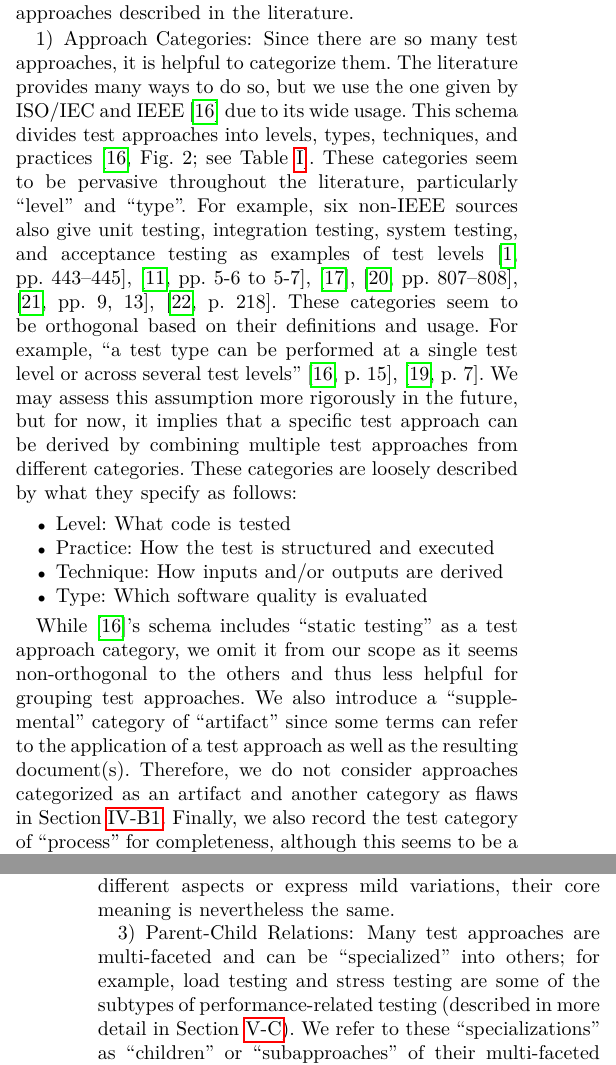
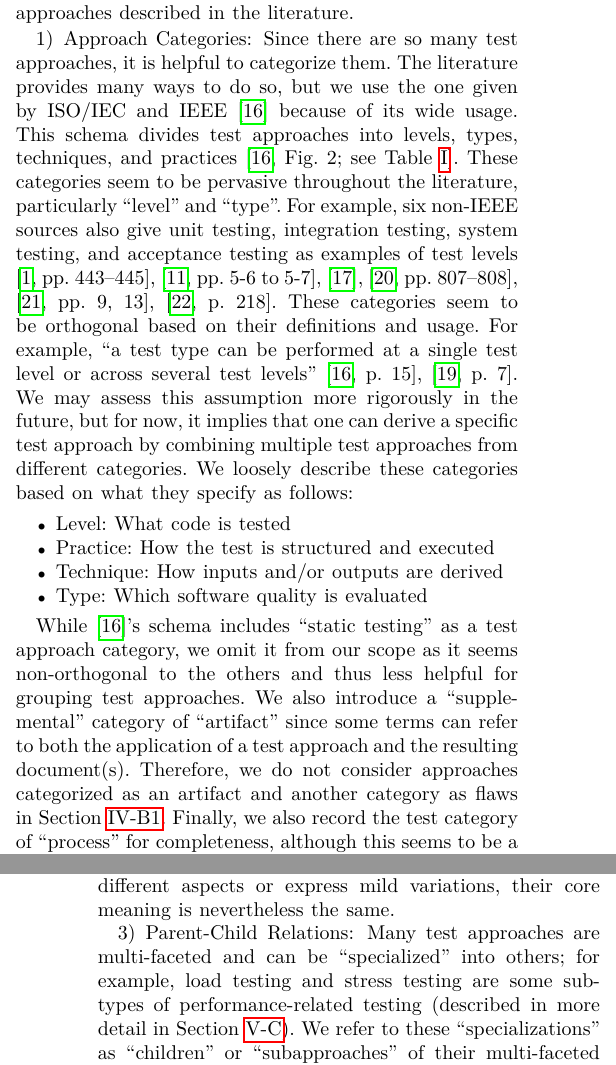
Before and after one commit to samm82/TestingTesting, a LaTeX paper (paper.tex, which reads chapters/02_terminology.tex): two parts of the columns of pages 3 and 4 of 24, joined at a grey line, cut so that both start at the same text. The pictures show the PDF file paper.pdf that the author committed with the source.

Commit message:
Minor grammar improvements to subsections of Sec. 2.1 from ProWritingAid

```diff
--- a/chapters/02_terminology.tex
+++ b/chapters/02_terminology.tex
@@ -85,7 +85,7 @@ approaches described in the literature.
 
 Since there are so many test approaches, it is helpful to categorize them.
 The literature provides many ways to do so, but we use the one given by
-\ifnotpaper\else \citeauthor{IEEE2022} \fi \citet{IEEE2022} due to its wide usage.
+\ifnotpaper\else \citeauthor{IEEE2022} \fi \citet{IEEE2022} because of its wide usage.
 This schema divides test approaches into levels, types, techniques, and practices
 \citeyearpar[Fig.~2; see \Cref{tab:ieeeCats}]{IEEE2022}. These categories seem
 to be pervasive throughout the literature, particularly ``level'' and ``type''.
@@ -110,7 +110,7 @@ several test levels'' \ifnotpaper
 % Therefore, we assume these categories to be orthogonal throughout this
 % \docType{} (e.g., when identifying flaws).
 We may assess this assumption more rigorously in the future, but for now, it
-implies that a specific test approach can be derived by combining multiple
+implies that one can derive a specific test approach by combining multiple
 test approaches from different categories\ifnotpaper
     %. For example, usability test
     % script(ing) \citepISTQB{} is a combination of usability testing, a test type
@@ -123,7 +123,7 @@ test approaches from different categories\ifnotpaper
 % Because of their widespread use and their usefulness in dividing the domain of
 % software testing into more manageable subsets, we use these categories
 % throughout this \docType{}.
-These categories are loosely described by what they specify
+We loosely describe these categories based on what they specify
 as follows\thesisissueref{21}:
 \begin{itemize}
     \item \textbf{Level}: What code is tested
@@ -180,8 +180,8 @@ and thus less helpful for grouping test approaches. \ifnotpaper Other
     categorization schemas (see \Cref{alt-cats}) may consider static testing
     orthogonal, and some may consider it out-of-scope entirely (see
     \Cref{static-test})! \fi We also introduce a ``supplemental'' category of
-``artifact''\thesisissueref{44,119,39} since some terms can refer to the
-application of a test approach \emph{as well as} the resulting document(s).
+``artifact''\thesisissueref{44,119,39} since some terms can refer to both the
+application of a test approach \emph{and} the resulting document(s).
 Therefore, we do \emph{not} consider approaches categorized as an artifact
 \emph{and} another category as flaws\thesisissueref{119} in \Cref{multiCats}.
 Finally, we also record the test category of ``process'' for completeness,
@@ -317,7 +317,7 @@ meaning is nevertheless the same.
 
 \subsubsection{Parent-Child Relations}\label{par-chd-rels}
 Many test approaches are multi-faceted and can be ``specialized'' into others;
-for example, load testing and stress testing are some of the subtypes of
+for example, load testing and stress testing are some subtypes of
 performance-related testing (described in more detail in \Cref{perf-test-rec}).
 We refer to these ``specializations'' as ``children'' or ``subapproaches'' of
 their multi-faceted ``parent(s)''. This nomenclature also extends to approach
```
Also changed, not shown: paper.pdf, thesis.pdf, chapters/02_terminology.tex (2 more changed lines).
